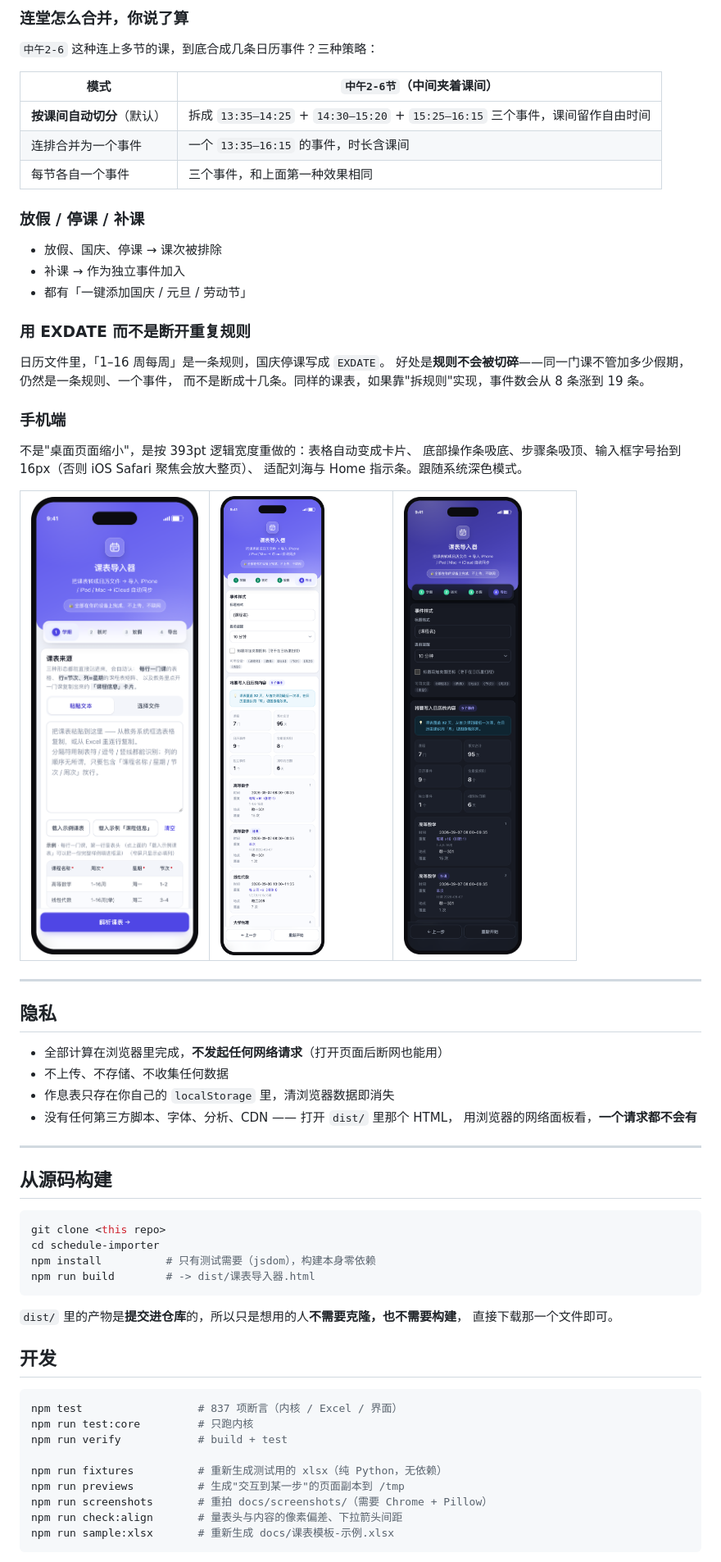
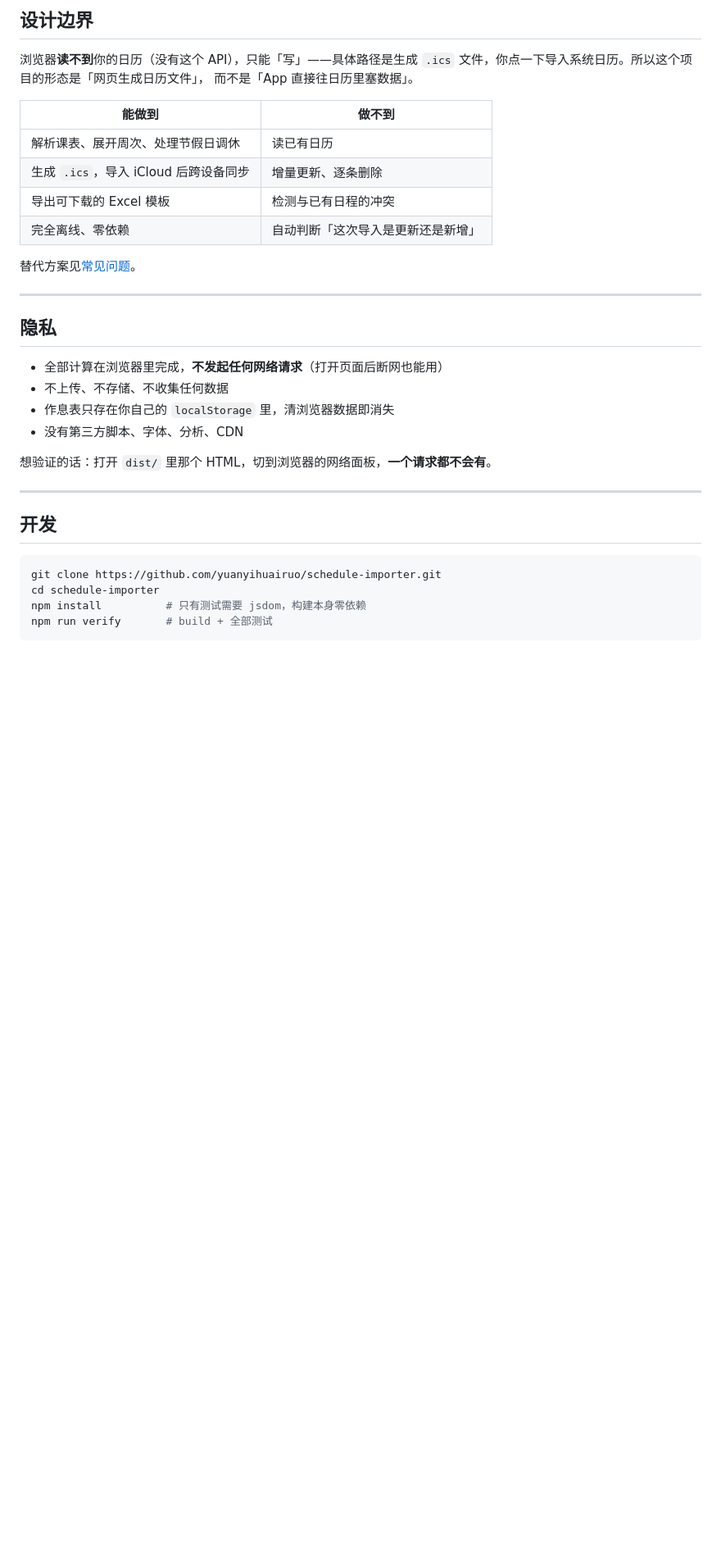
Before and after one commit to yuanyihuairuo/schedule-importer, a Markdown page: README.md, the part around one of its changes. Shown at 82% size. Rendered like a GitHub page; blank space fills up the shorter version.

````diff
--- a/README.md
+++ b/README.md
@@ -152,39 +237,18 @@
 
-### 连堂怎么合并，你说了算
+## 设计边界
 
-`中午2-6` 这种连上多节的课，到底合成几条日历事件？三种策略：
+浏览器**读不到**你的日历（没有这个 API），只能「写」——具体路径是生成 `.ics`
+文件，你点一下导入系统日历。所以这个项目的形态是「网页生成日历文件」，
+而不是「App 直接往日历里塞数据」。
 
-| 模式 | `中午2-6节`（中间夹着课间） |
+| 能做到 | 做不到 |
 |---|---|
-| **按课间自动切分**（默认） | 拆成 `13:35–14:25` + `14:30–15:20` + `15:25–16:15` 三个事件，课间留作自由时间 |
-| 连排合并为一个事件 | 一个 `13:35–16:15` 的事件，时长含课间 |
-| 每节各自一个事件 | 三个事件，和上面第一种效果相同 |
+| 解析课表、展开周次、处理节假日调休 | 读已有日历 |
+| 生成 `.ics`，导入 iCloud 后跨设备同步 | 增量更新、逐条删除 |
+| 导出可下载的 Excel 模板 | 检测与已有日程的冲突 |
+| 完全离线、零依赖 | 自动判断「这次导入是更新还是新增」 |
 
-### 放假 / 停课 / 补课
-
-- 放假、国庆、停课 → 课次被排除
-- 补课 → 作为独立事件加入
-- 都有「一键添加国庆 / 元旦 / 劳动节」
-
-### 用 EXDATE 而不是断开重复规则
-
-日历文件里，「1–16 周每周」是一条规则，国庆停课写成 `EXDATE`。
-好处是**规则不会被切碎**——同一门课不管加多少假期，仍然是一条规则、一个事件，
-而不是断成十几条。同样的课表，如果靠"拆规则"实现，事件数会从 8 条涨到 19 条。
-
-### 手机端
-
-不是"桌面页面缩小"，是按 393pt 逻辑宽度重做的：表格自动变成卡片、
-底部操作条吸底、步骤条吸顶、输入框字号抬到 16px（否则 iOS Safari 聚焦会放大整页）、
-适配刘海与 Home 指示条。跟随系统深色模式。
-
-<table>
-<tr>
-<td width="34%"><img src="docs/screenshots/06-import-empty-iphone.png" alt="空状态"></td>
-<td width="33%"><img src="docs/screenshots/08-export-events-iphone.png" alt="事件列表"></td>
-<td width="33%"><img src="docs/screenshots/09-dark-mode-iphone.png" alt="深色模式"></td>
-</tr>
-</table>
+替代方案见[常见问题](#常见问题)。
 
 ---
 
@@ -193,34 +257,18 @@
 - 全部计算在浏览器里完成，**不发起任何网络请求**（打开页面后断网也能用）
 - 不上传、不存储、不收集任何数据
 - 作息表只存在你自己的 `localStorage` 里，清浏览器数据即消失
-- 没有任何第三方脚本、字体、分析、CDN —— 打开 `dist/` 里那个 HTML，
-  用浏览器的网络面板看，**一个请求都不会有**
+- 没有第三方脚本、字体、分析、CDN
+
+想验证的话：打开 `dist/` 里那个 HTML，切到浏览器的网络面板，**一个请求都不会有**。
 
 ---
-
-## 从源码构建
-
-```bash
-git clone <this repo>
-cd schedule-importer
-npm install          # 只有测试需要（jsdom），构建本身零依赖
-npm run build        # -> dist/课表导入器.html
-```
-
-`dist/` 里的产物是**提交进仓库**的，所以只是想用的人**不需要克隆，也不需要构建**，
-直接下载那一个文件即可。
 
 ## 开发
 
 ```bash
-npm test                  # 837 项断言（内核 / Excel / 界面）
-npm run test:core         # 只跑内核
-npm run verify            # build + test
-
-npm run fixtures          # 重新生成测试用的 xlsx（纯 Python，无依赖）
-npm run previews          # 生成"交互到某一步"的页面副本到 /tmp
-npm run screenshots       # 重拍 docs/screenshots/（需要 Chrome + Pillow）
-npm run check:align       # 量表头与内容的像素偏差、下拉箭头间距
-npm run sample:xlsx       # 重新生成 docs/课表模板-示例.xlsx
+git clone https://github.com/yuanyihuairuo/schedule-importer.git
+cd schedule-importer
+npm install          # 只有测试需要 jsdom，构建本身零依赖
+npm run verify       # build + 全部测试
 ```
 
````
Also changed, not shown: other parts of README.md (+252 -137 lines).
